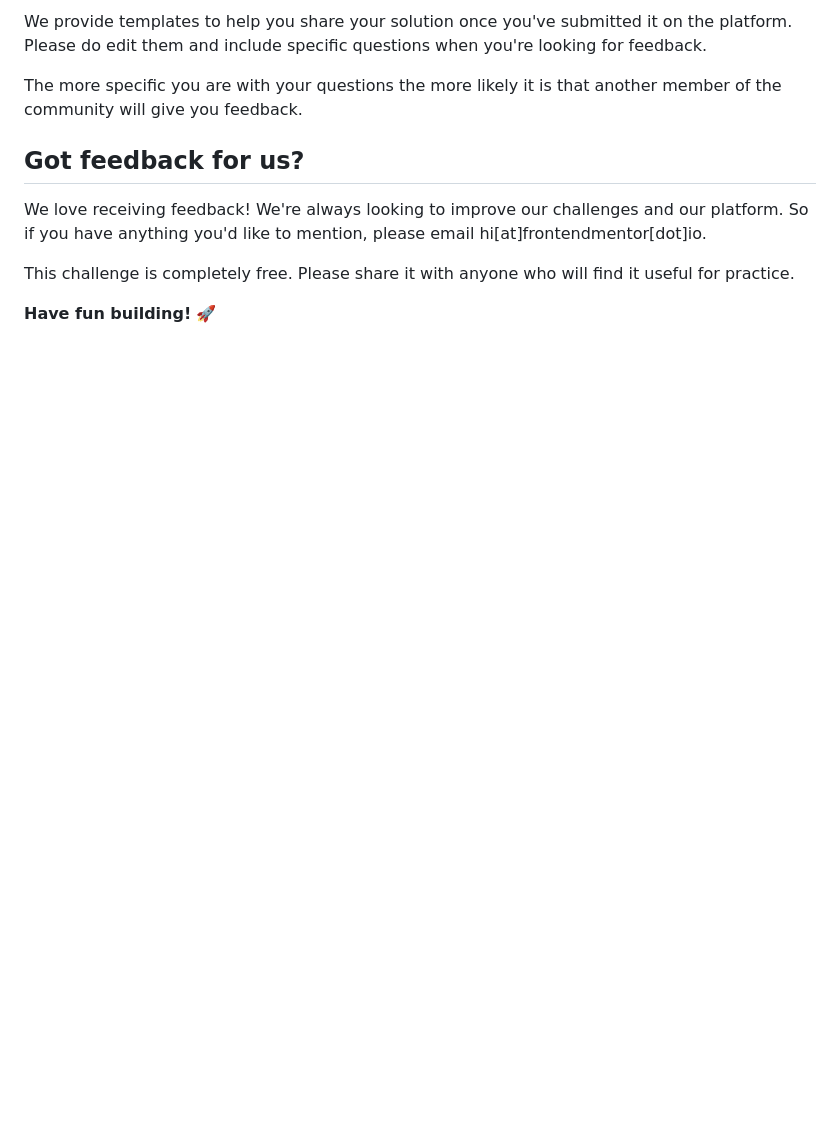
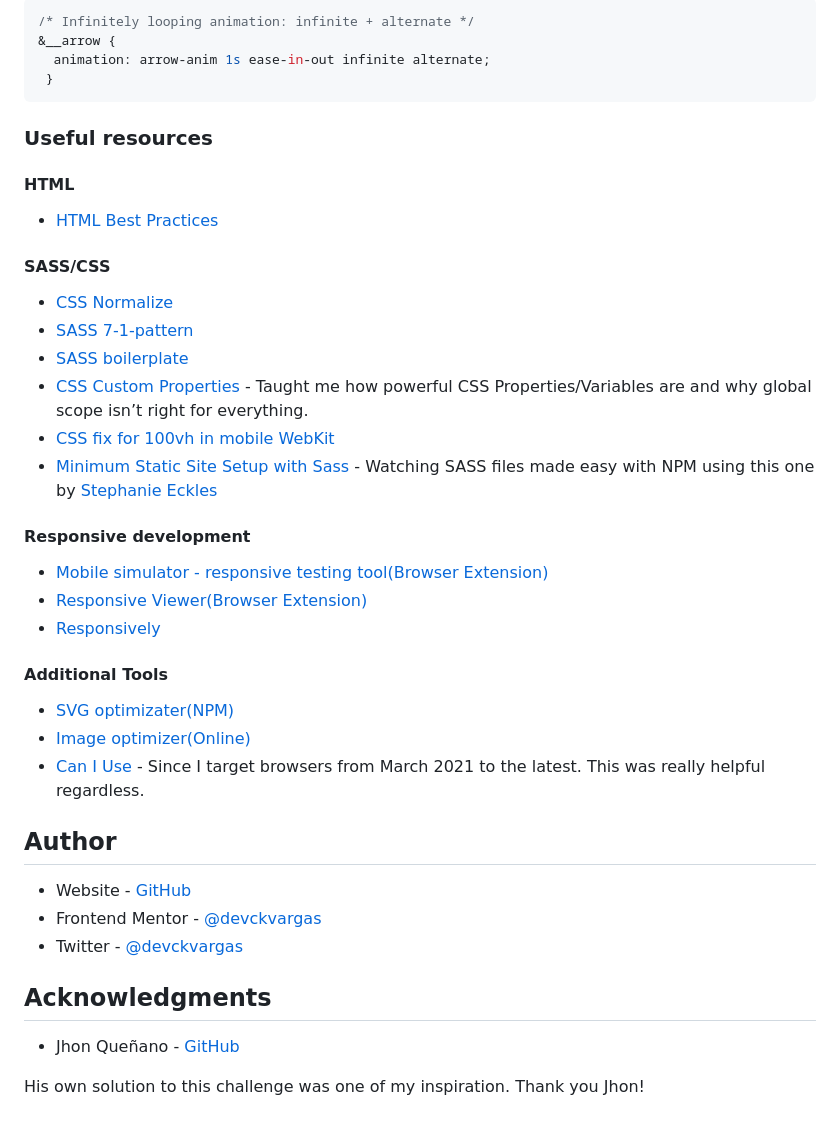
Before and after one commit to devCKVargas/sunnyside-agency-landing-page-challenge, a Markdown page: README.md, the part around one of its changes. Drawn GitHub-style; blank space fills up the shorter version.

Commit message:
Sulotion submitted

````diff
--- a/README.md
+++ b/README.md
@@ -83,12 +151,46 @@ There are multiple places you can share your solution:
 
-We provide templates to help you share your solution once you've submitted it on the platform. Please do edit them and include specific questions when you're looking for feedback.
+```CSS
+/* Infinitely looping animation: infinite + alternate */
+&__arrow {
+  animation: arrow-anim 1s ease-in-out infinite alternate;
+ }
+```
 
-The more specific you are with your questions the more likely it is that another member of the community will give you feedback.
+### Useful resources
 
-## Got feedback for us?
+#### HTML
 
-We love receiving feedback! We're always looking to improve our challenges and our platform. So if you have anything you'd like to mention, please email hi[at]frontendmentor[dot]io.
+- [HTML Best Practices](https://github.com/hail2u/html-best-practices)
 
-This challenge is completely free. Please share it with anyone who will find it useful for practice.
+#### SASS/CSS
 
-**Have fun building!** 🚀
+- [CSS Normalize](https://csstools.github.io/normalize.css/)
+- [SASS 7-1-pattern](https://sass-guidelin.es/#the-7-1-pattern)
+- [SASS boilerplate](https://github.com/KittyGiraudel/sass-boilerplate/)
+- [CSS Custom Properties](https://css-tricks.com/breaking-css-custom-properties-out-of-root-might-be-a-good-idea/) - Taught me how powerful CSS Properties/Variables are and why global scope isn’t right for everything.
+- [CSS fix for 100vh in mobile WebKit](https://css-tricks.com/css-fix-for-100vh-in-mobile-webkit/)
+- [Minimum Static Site Setup with Sass](https://thinkdobecreate.com/articles/minimum-static-site-sass-setup/) - Watching SASS files made easy with NPM using this one by [Stephanie Eckles](https://thinkdobecreate.com/)
+
+#### Responsive development
+
+- [Mobile simulator - responsive testing tool(Browser Extension)](https://www.webmobilefirst.com/)
+- [Responsive Viewer(Browser Extension)](https://responsiveviewer.org/)
+- [Responsively](https://responsively.app/)
+
+#### Additional Tools
+
+- [SVG optimizater(NPM)](https://github.com/svg/svgo)
+- [Image optimizer(Online)](https://squoosh.app/)
+- [Can I Use](https://caniuse.com/) - Since I target browsers from March 2021 to the latest. This was really helpful regardless.
+
+## Author
+
+- Website - [GitHub](https://github.com/devCKVargas/)
+- Frontend Mentor - [@devckvargas](https://www.frontendmentor.io/profile/devckvargas)
+- Twitter - [@devckvargas](https://www.twitter.com/devckvargas)
+
+## Acknowledgments
+
+- Jhon Queñano - [GitHub](https://github.com/okayda/)
+
+His own solution to this challenge was one of my inspiration. Thank you Jhon!
````
Also changed, not shown: other parts of README.md (+117 -49 lines), screenshot-desktop.jpg (added), screenshot-mobile.jpg (added), screenshot-tablet.jpg (added), 4 other files.
